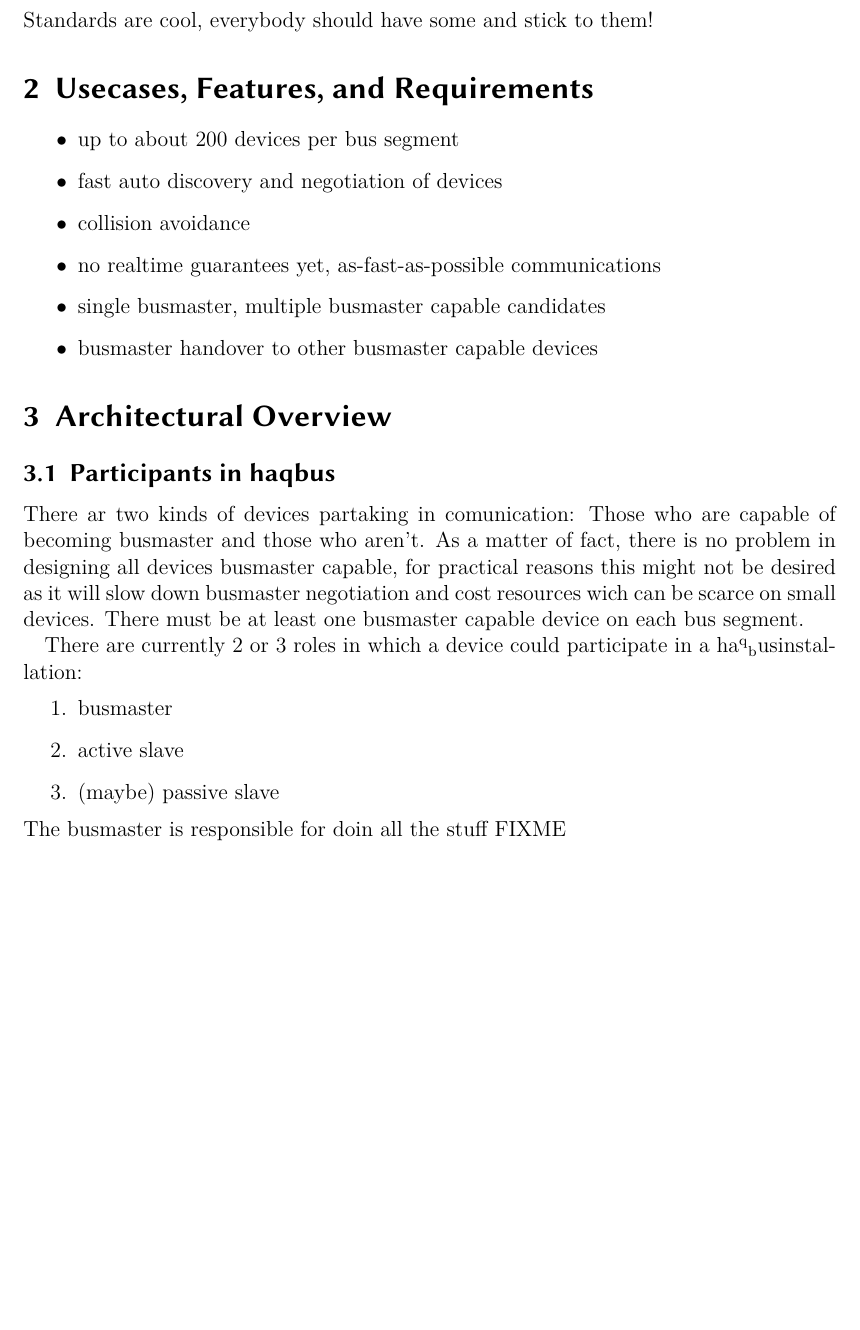
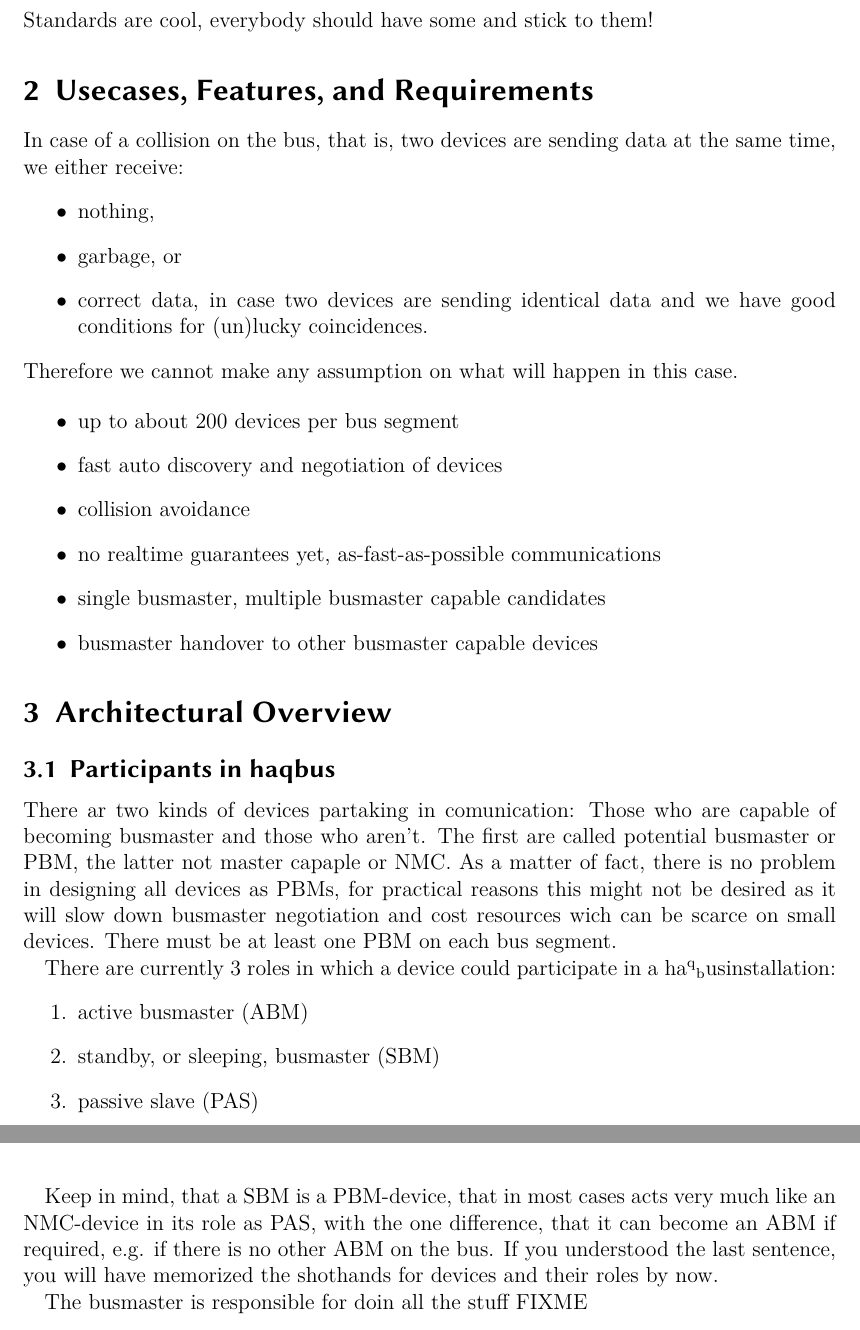
Before and after one commit to c3d2/haqbus, a LaTeX paper (specs/spec_v0.tex): part of page 3 of 7 before the commit and two parts of pages 3 and 4 of 7 after it, the two joined at a grey line, cut so that both start at the same text, the shorter picture padded with empty space. Compiled offline with LuaLaTeX.

Commit message:
clarified device types and their roles, introduced shorthands for both

```diff
--- a/specs/spec_v0.tex
+++ b/specs/spec_v0.tex
@@ -68,6 +68,14 @@ Standards are cool, everybody should have some and stick to them!
 
 \section{Usecases, Features, and Requirements}
 
+In case of a collision on the bus, that is, two devices are sending data at the same time, we either receive:
+\begin{itemize}
+\item nothing,
+\item garbage, or
+\item correct data, in case two devices are sending identical data and we have good conditions for (un)lucky coincidences.
+\end{itemize}
+Therefore we cannot make any assumption on what will happen in this case.
+
 \begin{itemize}
 \item up to about 200 devices per bus segment
 \item fast auto discovery and negotiation of devices
@@ -83,13 +91,14 @@ Standards are cool, everybody should have some and stick to them!
 \section{Architectural Overview}
 \subsection{Participants in haqbus}
 There ar two kinds of devices partaking in comunication: Those who are capable of becoming busmaster and those who aren't.
-As a matter of fact, there is no problem in designing all devices busmaster capable, for practical reasons this might not be desired as it will
+The first are called \emph{potential busmaster} or PBM, the latter \emph{not master capaple} or NMC.
+As a matter of fact, there is no problem in designing all devices as PBMs, for practical reasons this might not be desired as it will
 slow down busmaster negotiation and cost resources wich can be scarce on small devices.
-There must be at least one busmaster capable device on each bus segment.
+There must be at least one PBM on each bus segment.
 
-There are currently 2 or 3 roles in which a device could participate in a \haqbus installation:
+There are currently 3 roles in which a device could participate in a \haqbus installation:
 \begin{enumerate}
-\item busmaster
-\item active slave
-\item (maybe) passive slave
+\item active busmaster (ABM)
+\item standby, or sleeping, busmaster (SBM)
+\item passive slave (PAS)
 \end{enumerate}
@@ -96,3 +122,11 @@ There are currently 2 or 3 roles in which a device could participate in a \haqbu
+\end{table}
+
+Keep in mind, that a SBM is a PBM-device, that in most cases acts very much like an NMC-device in its role as PAS, with the one difference,
+that it can become an ABM if required, e.g. if there is no other ABM on the bus.
+If you understood the last sentence, you will have memorized the shothands for devices and their roles by now.
+
+
+
 The busmaster is responsible for doin all the stuff FIXME
 
 
```
Also changed, not shown: specs/spec_v0.tex (17 more changed lines).
